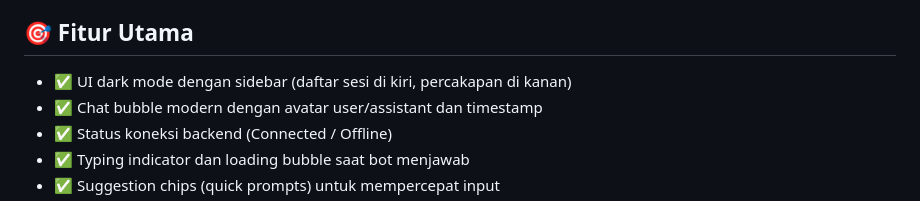
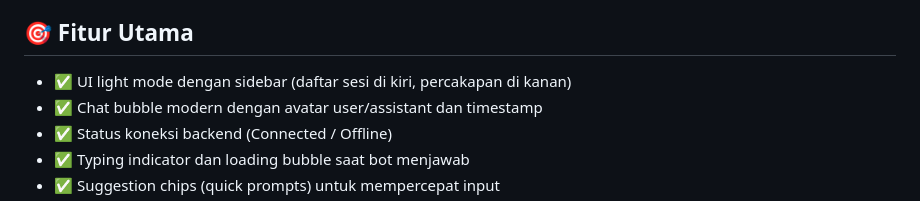
Before and after one commit to dermawannnn99/Chatbot_withNodeJS, a Markdown page: README.md, the part around the change. Rendered like a GitHub page.

```diff
--- a/README.md
+++ b/README.md
@@ -3,7 +3,7 @@
 Full-stack chatbot application dengan backend Node.js (Express) dan frontend HTML/CSS/JS, terintegrasi dengan Google Gemini API.
 
 ## 🎯 Fitur Utama
-- ✅ UI dark mode dengan sidebar (daftar sesi di kiri, percakapan di kanan)
+- ✅ UI light mode dengan sidebar (daftar sesi di kiri, percakapan di kanan)
 - ✅ Chat bubble modern dengan avatar user/assistant dan timestamp
 - ✅ Status koneksi backend (Connected / Offline)
 - ✅ Typing indicator dan loading bubble saat bot menjawab
```
